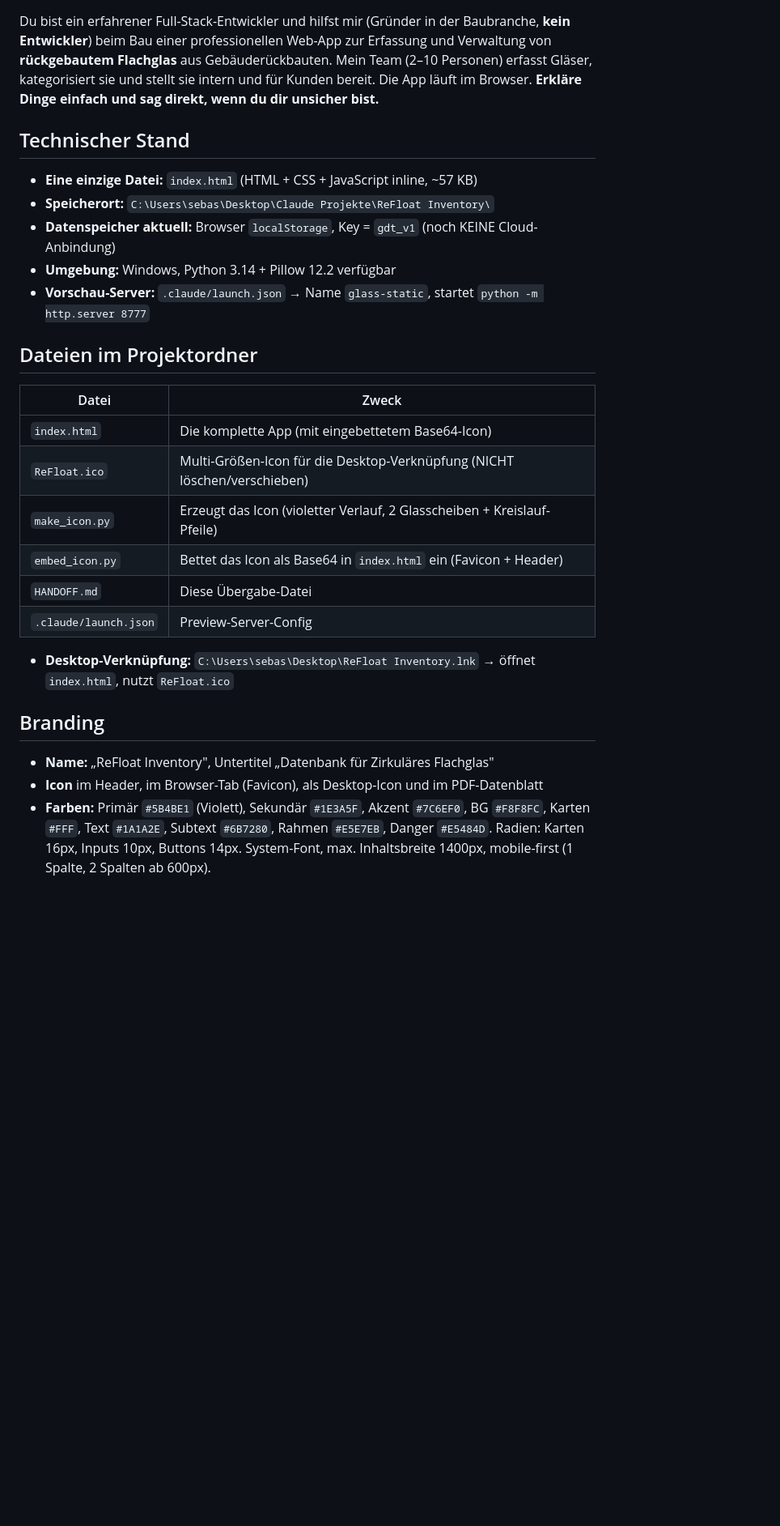
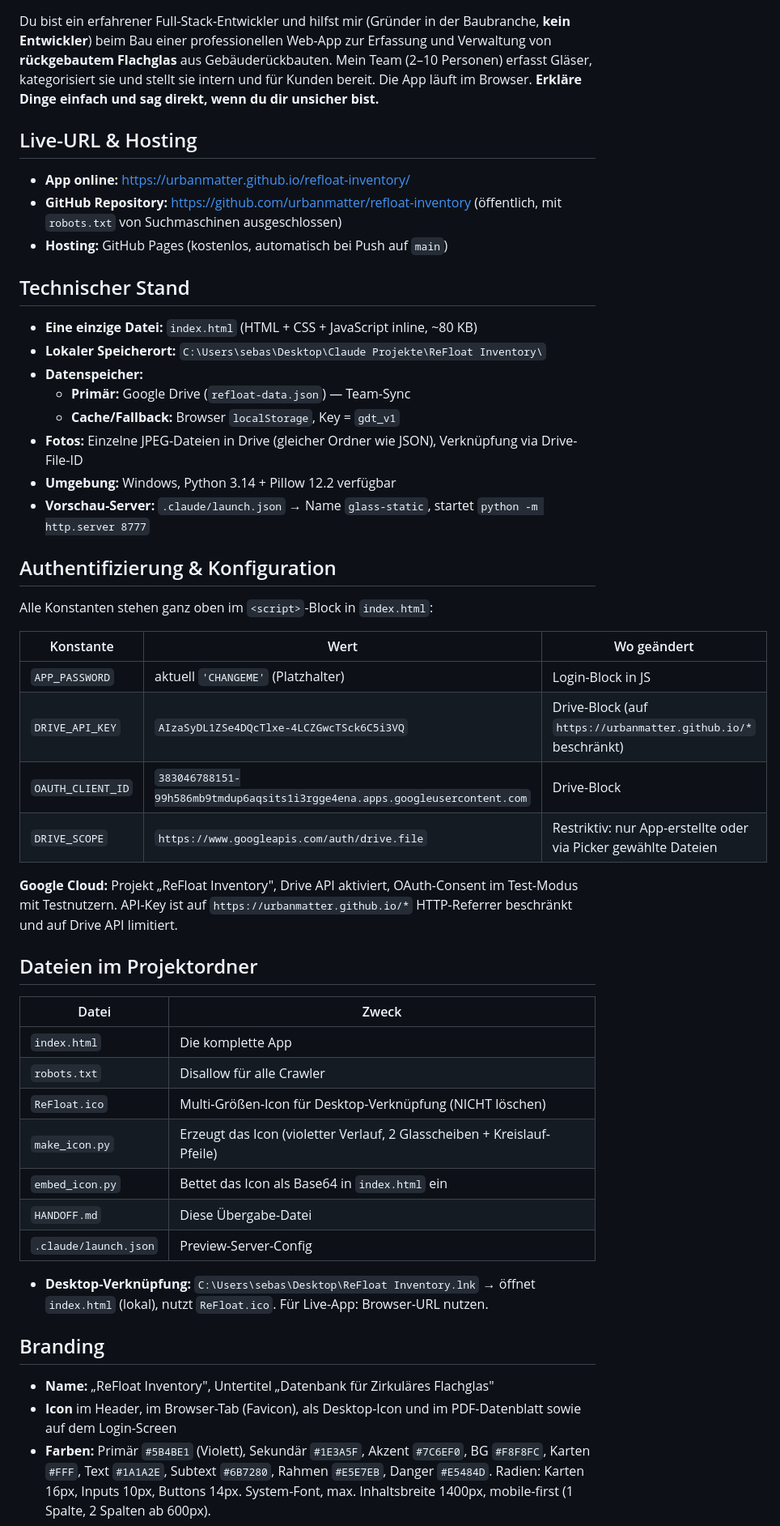
Before and after one commit to urbanmatter/refloat-inventory, a Markdown page: HANDOFF.md, the part around one of its changes. Shown at 81% size. Drawn GitHub-style; blank space fills up the shorter version.

```diff
--- a/HANDOFF.md
+++ b/HANDOFF.md
@@ -5,27 +5,48 @@
 ## Rolle & Kontext
 Du bist ein erfahrener Full-Stack-Entwickler und hilfst mir (Gründer in der Baubranche, **kein Entwickler**) beim Bau einer professionellen Web-App zur Erfassung und Verwaltung von **rückgebautem Flachglas** aus Gebäuderückbauten. Mein Team (2–10 Personen) erfasst Gläser, kategorisiert sie und stellt sie intern und für Kunden bereit. Die App läuft im Browser. **Erkläre Dinge einfach und sag direkt, wenn du dir unsicher bist.**
 
+## Live-URL & Hosting
+- **App online:** https://urbanmatter.github.io/refloat-inventory/
+- **GitHub Repository:** https://github.com/urbanmatter/refloat-inventory (öffentlich, mit `robots.txt` von Suchmaschinen ausgeschlossen)
+- **Hosting:** GitHub Pages (kostenlos, automatisch bei Push auf `main`)
+
 ## Technischer Stand
-- **Eine einzige Datei:** `index.html` (HTML + CSS + JavaScript inline, ~57 KB)
-- **Speicherort:** `C:\Users\sebas\Desktop\Claude Projekte\ReFloat Inventory\`
-- **Datenspeicher aktuell:** Browser `localStorage`, Key = `gdt_v1` (noch KEINE Cloud-Anbindung)
+- **Eine einzige Datei:** `index.html` (HTML + CSS + JavaScript inline, ~80 KB)
+- **Lokaler Speicherort:** `C:\Users\sebas\Desktop\Claude Projekte\ReFloat Inventory\`
+- **Datenspeicher:**
+  - **Primär:** Google Drive (`refloat-data.json`) — Team-Sync
+  - **Cache/Fallback:** Browser `localStorage`, Key = `gdt_v1`
+- **Fotos:** Einzelne JPEG-Dateien in Drive (gleicher Ordner wie JSON), Verknüpfung via Drive-File-ID
 - **Umgebung:** Windows, Python 3.14 + Pillow 12.2 verfügbar
 - **Vorschau-Server:** `.claude/launch.json` → Name `glass-static`, startet `python -m http.server 8777`
+
+## Authentifizierung & Konfiguration
+Alle Konstanten stehen ganz oben im `<script>`-Block in `index.html`:
+
+| Konstante | Wert | Wo geändert |
+|---|---|---|
+| `APP_PASSWORD` | aktuell `'CHANGEME'` (Platzhalter) | Login-Block in JS |
+| `DRIVE_API_KEY` | `AIzaSyDL1ZSe4DQcTlxe-4LCZGwcTSck6C5i3VQ` | Drive-Block (auf `https://urbanmatter.github.io/*` beschränkt) |
+| `OAUTH_CLIENT_ID` | `383046788151-99h586mb9tmdup6aqsits1i3rgge4ena.apps.googleusercontent.com` | Drive-Block |
+| `DRIVE_SCOPE` | `https://www.googleapis.com/auth/drive.file` | Restriktiv: nur App-erstellte oder via Picker gewählte Dateien |
+
+**Google Cloud:** Projekt „ReFloat Inventory", Drive API aktiviert, OAuth-Consent im Test-Modus mit Testnutzern. API-Key ist auf `https://urbanmatter.github.io/*` HTTP-Referrer beschränkt und auf Drive API limitiert.
 
 ## Dateien im Projektordner
 | Datei | Zweck |
 |---|---|
-| `index.html` | Die komplette App (mit eingebettetem Base64-Icon) |
-| `ReFloat.ico` | Multi-Größen-Icon für die Desktop-Verknüpfung (NICHT löschen/verschieben) |
+| `index.html` | Die komplette App |
+| `robots.txt` | Disallow für alle Crawler |
+| `ReFloat.ico` | Multi-Größen-Icon für Desktop-Verknüpfung (NICHT löschen) |
 | `make_icon.py` | Erzeugt das Icon (violetter Verlauf, 2 Glasscheiben + Kreislauf-Pfeile) |
-| `embed_icon.py` | Bettet das Icon als Base64 in `index.html` ein (Favicon + Header) |
+| `embed_icon.py` | Bettet das Icon als Base64 in `index.html` ein |
 | `HANDOFF.md` | Diese Übergabe-Datei |
 | `.claude/launch.json` | Preview-Server-Config |
 
-- **Desktop-Verknüpfung:** `C:\Users\sebas\Desktop\ReFloat Inventory.lnk` → öffnet `index.html`, nutzt `ReFloat.ico`
+- **Desktop-Verknüpfung:** `C:\Users\sebas\Desktop\ReFloat Inventory.lnk` → öffnet `index.html` (lokal), nutzt `ReFloat.ico`. Für Live-App: Browser-URL nutzen.
 
 ## Branding
 - **Name:** „ReFloat Inventory", Untertitel „Datenbank für Zirkuläres Flachglas"
-- **Icon** im Header, im Browser-Tab (Favicon), als Desktop-Icon und im PDF-Datenblatt
+- **Icon** im Header, im Browser-Tab (Favicon), als Desktop-Icon und im PDF-Datenblatt sowie auf dem Login-Screen
 - **Farben:** Primär `#5B4BE1` (Violett), Sekundär `#1E3A5F`, Akzent `#7C6EF0`, BG `#F8F8FC`, Karten `#FFF`, Text `#1A1A2E`, Subtext `#6B7280`, Rahmen `#E5E7EB`, Danger `#E5484D`. Radien: Karten 16px, Inputs 10px, Buttons 14px. System-Font, max. Inhaltsbreite 1400px, mobile-first (1 Spalte, 2 Spalten ab 600px).
 
```
Also changed, not shown: other parts of HANDOFF.md (+40 -14 lines).
